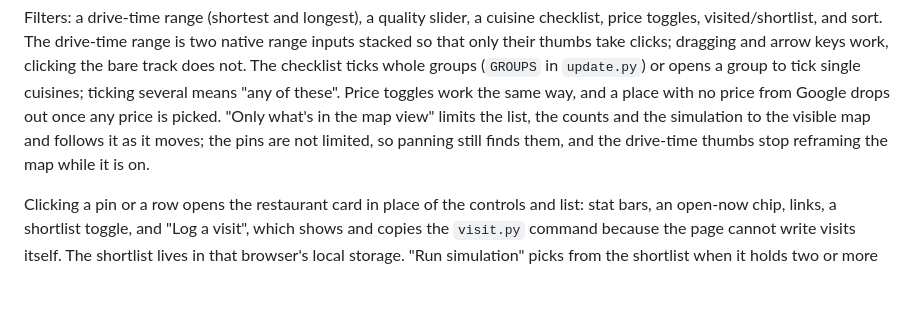
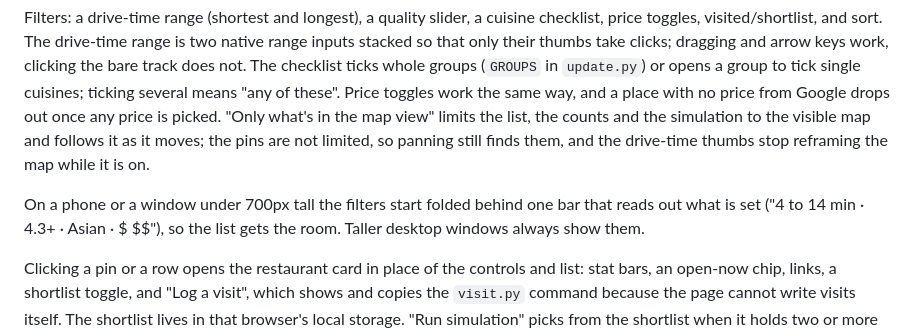
Before and after one commit to chirs/lunch, a Markdown page: AGENTS.md, the part around the change. Drawn GitHub-style; blank space fills up the shorter version.

Commit message:
Document the folded filters

```diff
--- a/AGENTS.md
+++ b/AGENTS.md
@@ -166,6 +166,10 @@ view" limits the list, the counts and the simulation to the visible map and
 follows it as it moves; the pins are not limited, so panning still finds them,
 and the drive-time thumbs stop reframing the map while it is on.
 
+On a phone or a window under 700px tall the filters start folded behind one
+bar that reads out what is set ("4 to 14 min · 4.3+ · Asian · $ $$"), so the
+list gets the room. Taller desktop windows always show them.
+
 Clicking a pin or a row opens the restaurant card in place of the controls and
 list: stat bars, an open-now chip, links, a shortlist toggle, and "Log a
 visit", which shows and copies the `visit.py` command because the page cannot
```
